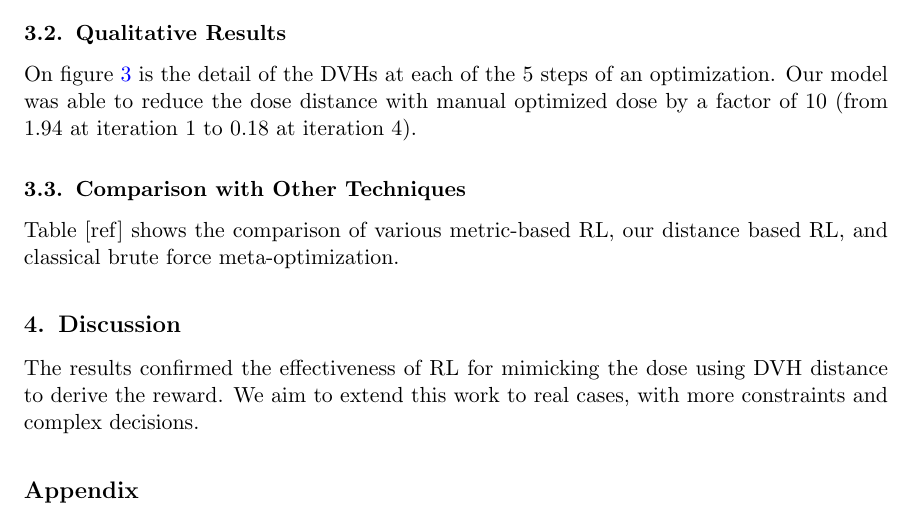
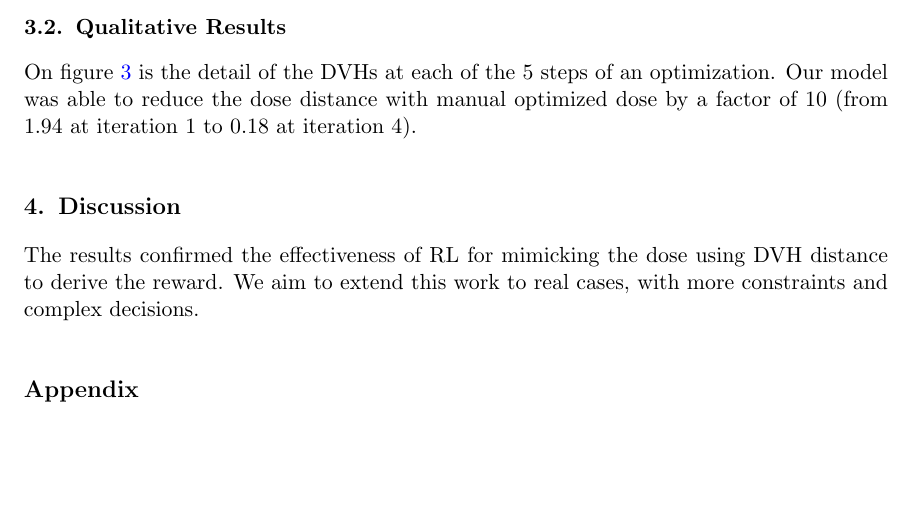
Before and after one commit to pauldubois98/AIME2024, a LaTeX document (midl-shortpaper.tex, which reads my_content.tex): part of page 5 of 9, cut so that both start at the same text, the shorter picture padded with empty space. Compiled offline with pdfLaTeX.

Commit message:
dropped comp' §

```diff
--- a/my_content.tex
+++ b/my_content.tex
@@ -156,9 +156,6 @@ Our model was able to reduce the dose distance with manual optimized dose by a f
 	\label{fig:steps}
 \end{figure*}
 
-\subsection{Comparison with Other Techniques}
-Table [ref] shows the comparison of various metric-based RL, our distance based RL, and classical brute force meta-optimization.
-
 \section{Discussion}
 The results confirmed the effectiveness of RL for mimicking the dose using DVH distance to derive the reward.
 We aim to extend this work to real cases, with more constraints and complex decisions.
```
